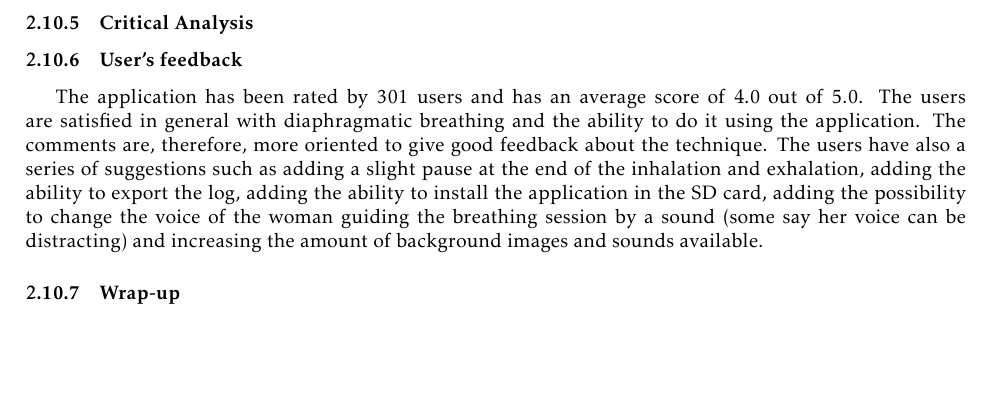
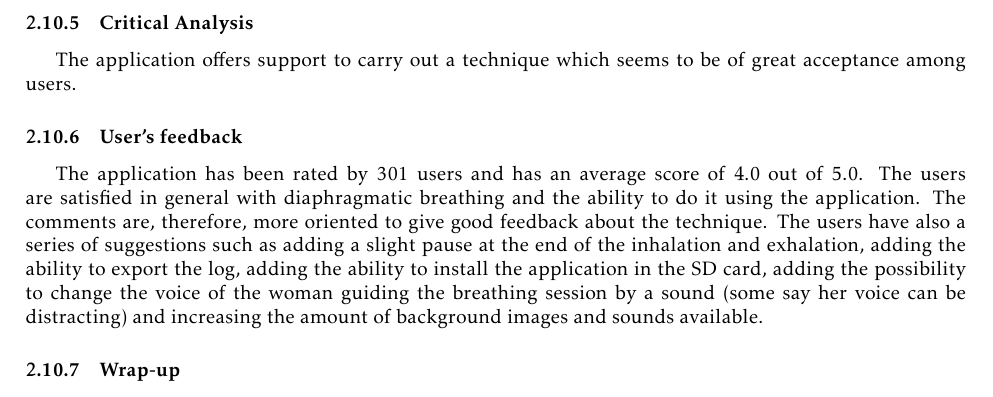
Before and after one commit to EngineersMadafakas/soa_latex, a LaTeX document (finaldocument.tex): part of page 43 of 44, cut so that both start at the same text, the shorter picture padded with empty space. Compiled offline with pdfLaTeX; the source files are stored in an older character set and shown here as Unicode.

Commit message:
actualizacion

```diff
--- a/finaldocument.tex
+++ b/finaldocument.tex
@@ -1327,6 +1327,7 @@ The navigation is intuitive most of the times, but there is some redundancy with
 The application is free since it has been developed by the American National Center for Telehealth and Technology. Therefore they do not aim to obtain any economical profit.
 
 \subsubsection{Critical Analysis}
+The application offers support to carry out a technique which seems to be of great acceptance among users.
 
 \subsubsection{User's feedback}
 The application has been rated by 301 users and has an average score of 4.0 out of 5.0. The users are satisfied in general with diaphragmatic breathing and the ability to do it using the application. The comments are, therefore, more oriented to give good feedback about the technique. The users have also a series of suggestions such as adding a slight pause at the end of the inhalation and exhalation, adding the ability to export the log, adding the ability to install the application in the SD card, adding the possibility to change the voice of the woman guiding the breathing session by a sound (some say her voice can be distracting) and increasing the amount of background images and sounds available.
```
